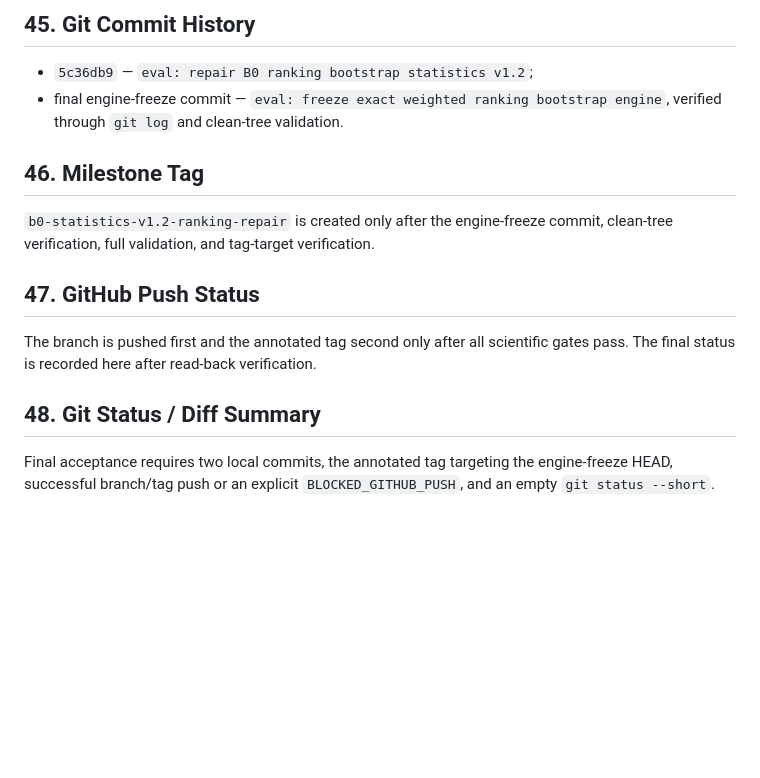
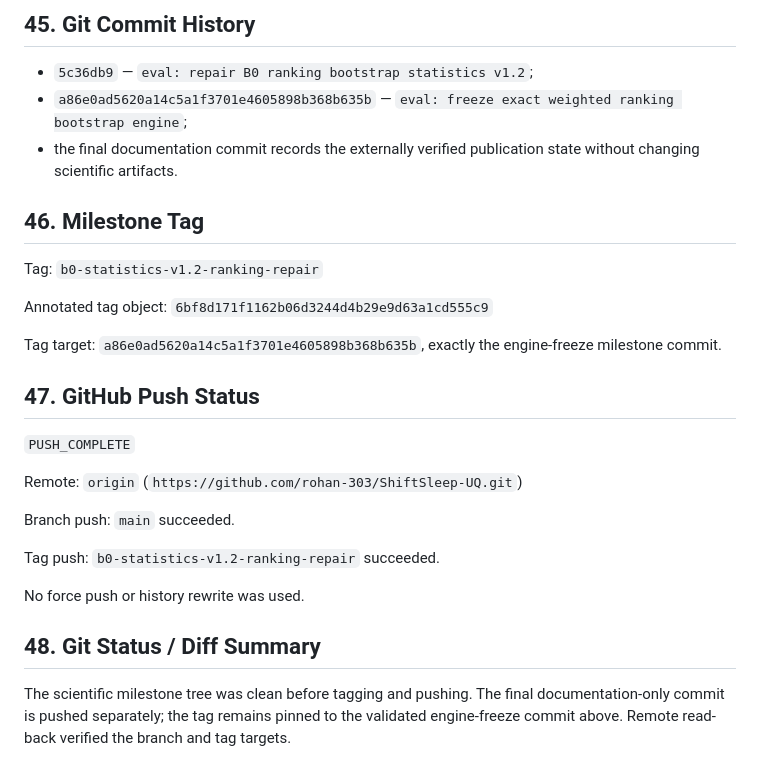
Before and after one commit to rohan-303/ShiftSleep-UQ, a Markdown page: reports/STEP_15_2_3_B0_V1_2_RANKING_STATISTICAL_REPAIR_REPORT.md, the part around the change. Rendered like a GitHub page; blank space fills up the shorter version.

Commit message:
docs: record B0 v1.2 milestone publication

```diff
--- a/reports/STEP_15_2_3_B0_V1_2_RANKING_STATISTICAL_REPAIR_REPORT.md
+++ b/reports/STEP_15_2_3_B0_V1_2_RANKING_STATISTICAL_REPAIR_REPORT.md
@@ -243,16 +243,29 @@ This is a recommendation only. Step 15.3 was not executed in Step 15.2.3.
 ## 45. Git Commit History
 
 - `5c36db9` — `eval: repair B0 ranking bootstrap statistics v1.2`;
-- final engine-freeze commit — `eval: freeze exact weighted ranking bootstrap engine`, verified through `git log` and clean-tree validation.
+- `a86e0ad5620a14c5a1f3701e4605898b368b635b` — `eval: freeze exact weighted ranking bootstrap engine`;
+- the final documentation commit records the externally verified publication state without changing scientific artifacts.
 
 ## 46. Milestone Tag
 
-`b0-statistics-v1.2-ranking-repair` is created only after the engine-freeze commit, clean-tree verification, full validation, and tag-target verification.
+Tag: `b0-statistics-v1.2-ranking-repair`
+
+Annotated tag object: `6bf8d171f1162b06d3244d4b29e9d63a1cd555c9`
+
+Tag target: `a86e0ad5620a14c5a1f3701e4605898b368b635b`, exactly the engine-freeze milestone commit.
 
 ## 47. GitHub Push Status
 
-The branch is pushed first and the annotated tag second only after all scientific gates pass. The final status is recorded here after read-back verification.
+`PUSH_COMPLETE`
+
+Remote: `origin` (`https://github.com/rohan-303/ShiftSleep-UQ.git`)
+
+Branch push: `main` succeeded.
+
+Tag push: `b0-statistics-v1.2-ranking-repair` succeeded.
+
+No force push or history rewrite was used.
 
 ## 48. Git Status / Diff Summary
 
-Final acceptance requires two local commits, the annotated tag targeting the engine-freeze HEAD, successful branch/tag push or an explicit `BLOCKED_GITHUB_PUSH`, and an empty `git status --short`.
+The scientific milestone tree was clean before tagging and pushing. The final documentation-only commit is pushed separately; the tag remains pinned to the validated engine-freeze commit above. Remote read-back verified the branch and tag targets.
```
